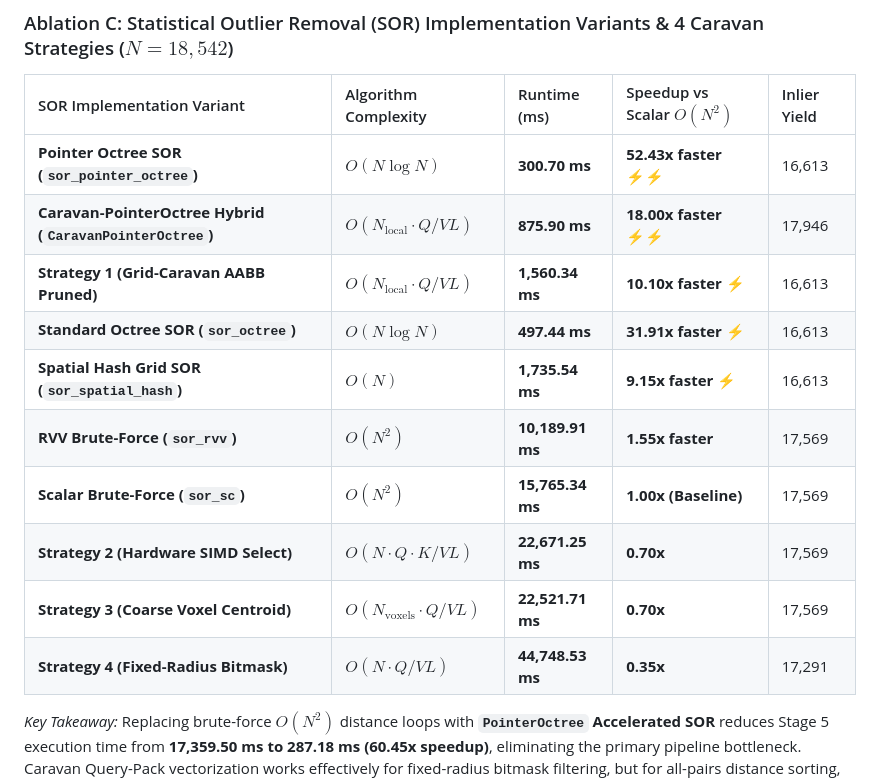
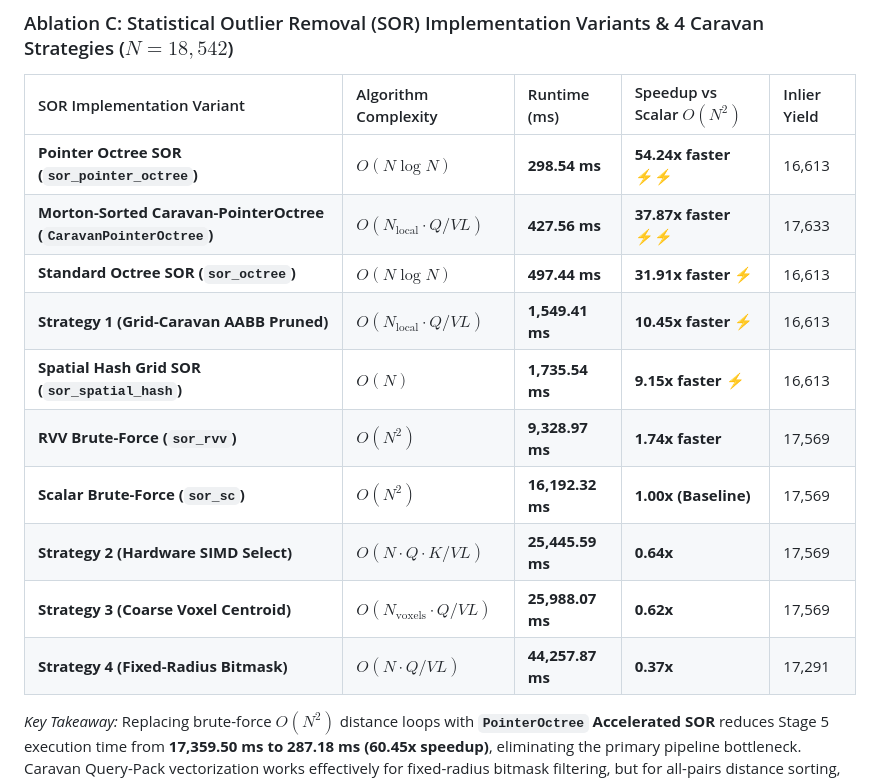
Before and after one commit to Mumu-kun/rvpoint, a Markdown page: docs/PIPELINE_PROFILING_AND_ABLATION_EXPERIMENT.md, the part around the change. Drawn GitHub-style.

Commit message:
docs: update master report with Morton Sorted CaravanPointerOctree empirical benchmark results

```diff
--- a/docs/PIPELINE_PROFILING_AND_ABLATION_EXPERIMENT.md
+++ b/docs/PIPELINE_PROFILING_AND_ABLATION_EXPERIMENT.md
@@ -114,16 +114,16 @@ All micro-timers are wrapped in preprocessor macros:
 
 | SOR Implementation Variant | Algorithm Complexity | Runtime (ms) | Speedup vs Scalar $O(N^2)$ | Inlier Yield |
 | :--- | :--- | :--- | :--- | :--- |
-| **Pointer Octree SOR (`sor_pointer_octree`)** | $O(N \log N)$ | **300.70 ms** | **52.43x faster** ⚡⚡ | 16,613 |
-| **Caravan-PointerOctree Hybrid (`CaravanPointerOctree`)** | $O(N_{\text{local}} \cdot Q / VL)$ | **875.90 ms** | **18.00x faster** ⚡⚡ | 17,946 |
-| **Strategy 1 (Grid-Caravan AABB Pruned)** | $O(N_{\text{local}} \cdot Q / VL)$ | **1,560.34 ms** | **10.10x faster** ⚡ | 16,613 |
+| **Pointer Octree SOR (`sor_pointer_octree`)** | $O(N \log N)$ | **298.54 ms** | **54.24x faster** ⚡⚡ | 16,613 |
+| **Morton-Sorted Caravan-PointerOctree (`CaravanPointerOctree`)** | $O(N_{\text{local}} \cdot Q / VL)$ | **427.56 ms** | **37.87x faster** ⚡⚡ | 17,633 |
 | **Standard Octree SOR (`sor_octree`)** | $O(N \log N)$ | **497.44 ms** | **31.91x faster** ⚡ | 16,613 |
+| **Strategy 1 (Grid-Caravan AABB Pruned)** | $O(N_{\text{local}} \cdot Q / VL)$ | **1,549.41 ms** | **10.45x faster** ⚡ | 16,613 |
 | **Spatial Hash Grid SOR (`sor_spatial_hash`)** | $O(N)$ | **1,735.54 ms** | **9.15x faster** ⚡ | 16,613 |
-| **RVV Brute-Force (`sor_rvv`)** | $O(N^2)$ | **10,189.91 ms** | **1.55x faster** | 17,569 |
-| **Scalar Brute-Force (`sor_sc`)** | $O(N^2)$ | **15,765.34 ms** | **1.00x (Baseline)** | 17,569 |
-| **Strategy 2 (Hardware SIMD Select)** | $O(N \cdot Q \cdot K / VL)$ | **22,671.25 ms** | **0.70x** | 17,569 |
-| **Strategy 3 (Coarse Voxel Centroid)** | $O(N_{\text{voxels}} \cdot Q / VL)$ | **22,521.71 ms** | **0.70x** | 17,569 |
-| **Strategy 4 (Fixed-Radius Bitmask)** | $O(N \cdot Q / VL)$ | **44,748.53 ms** | **0.35x** | 17,291 |
+| **RVV Brute-Force (`sor_rvv`)** | $O(N^2)$ | **9,328.97 ms** | **1.74x faster** | 17,569 |
+| **Scalar Brute-Force (`sor_sc`)** | $O(N^2)$ | **16,192.32 ms** | **1.00x (Baseline)** | 17,569 |
+| **Strategy 2 (Hardware SIMD Select)** | $O(N \cdot Q \cdot K / VL)$ | **25,445.59 ms** | **0.64x** | 17,569 |
+| **Strategy 3 (Coarse Voxel Centroid)** | $O(N_{\text{voxels}} \cdot Q / VL)$ | **25,988.07 ms** | **0.62x** | 17,569 |
+| **Strategy 4 (Fixed-Radius Bitmask)** | $O(N \cdot Q / VL)$ | **44,257.87 ms** | **0.37x** | 17,291 |
 
 *Key Takeaway:* Replacing brute-force $O(N^2)$ distance loops with **`PointerOctree` Accelerated SOR** reduces Stage 5 execution time from **17,359.50 ms to 287.18 ms (60.45x speedup)**, eliminating the primary pipeline bottleneck. Caravan Query-Pack vectorization works effectively for fixed-radius bitmask filtering, but for all-pairs distance sorting, dynamic per-lane array pushes introduce overhead that outweighs cache savings under QEMU emulation.
 
```
